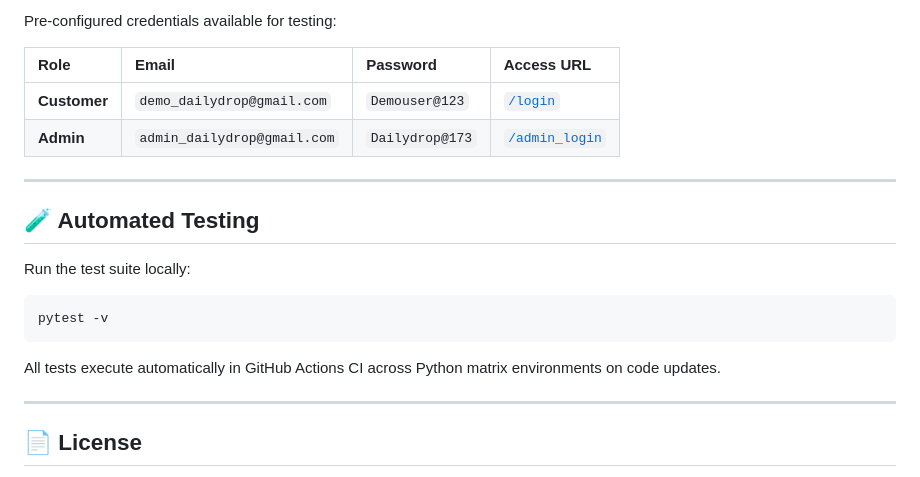
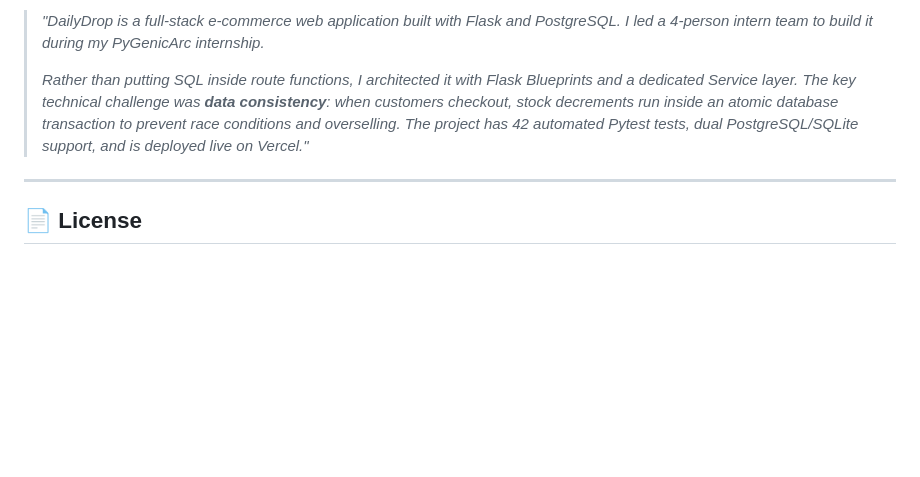
Before and after one commit to Spidey173/Dailydrop, a Markdown page: README.md, the part around one of its changes. GitHub-like rendering; blank space fills up the shorter version.

````diff
--- a/README.md
+++ b/README.md
@@ -121,21 +148,7 @@ Open [http://localhost:5000](http://localhost:5000) in your browser.
 
-Pre-configured credentials available for testing:
-
-| Role | Email | Password | Access URL |
-| :--- | :--- | :--- | :--- |
-| **Customer** | `demo_dailydrop@gmail.com` | `Demouser@123` | [`/login`](https://dailydrop17.vercel.app/login) |
-| **Admin** | `admin_dailydrop@gmail.com` | `Dailydrop@173` | [`/admin_login`](https://dailydrop17.vercel.app/admin_login) |
-
----
-
-## 🧪 Automated Testing
-
-Run the test suite locally:
-```bash
-pytest -v
-```
-
-All tests execute automatically in GitHub Actions CI across Python matrix environments on code updates.
+> *"DailyDrop is a full-stack e-commerce web application built with Flask and PostgreSQL. I led a 4-person intern team to build it during my PyGenicArc internship.*
+>
+> *Rather than putting SQL inside route functions, I architected it with Flask Blueprints and a dedicated Service layer. The key technical challenge was **data consistency**: when customers checkout, stock decrements run inside an atomic database transaction to prevent race conditions and overselling. The project has 42 automated Pytest tests, dual PostgreSQL/SQLite support, and is deployed live on Vercel."*
 
 ---
 
````
Also changed, not shown: other parts of README.md (+91 -64 lines).
